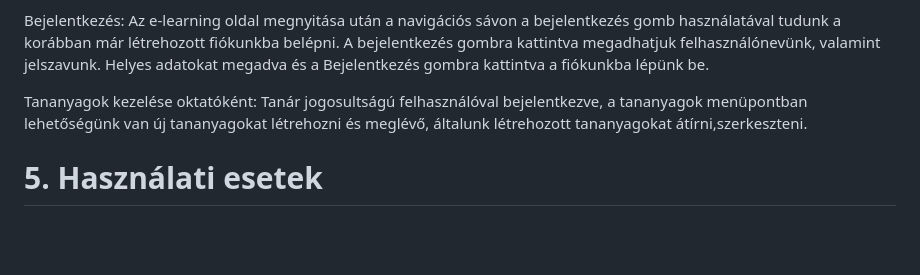
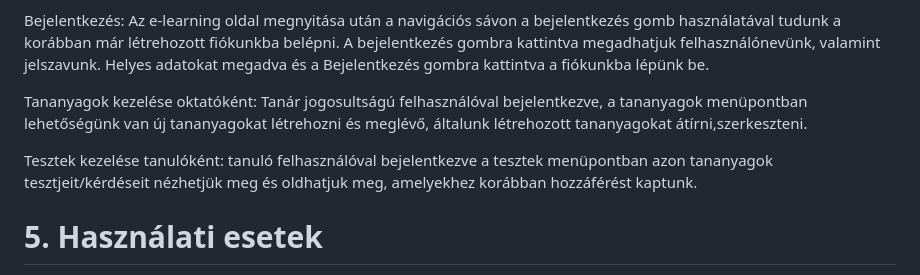
Before and after one commit to ivan-akos/e-learning-AFP2-23, a Markdown page: docs/Funkcionális_Specifikáció.md, the part around the change. Drawn GitHub-style; blank space fills up the shorter version.

```diff
--- a/docs/Funkcionális_Specifikáció.md
+++ b/docs/Funkcionális_Specifikáció.md
@@ -20,6 +20,8 @@ Regisztráció: Az e-learning felület megnyitása után a kezdőlapon találhat
 Bejelentkezés: Az e-learning oldal megnyitása után a navigációs sávon a bejelentkezés gomb használatával tudunk a korábban már létrehozott fiókunkba belépni. A bejelentkezés gombra kattintva megadhatjuk felhasználónevünk, valamint jelszavunk. Helyes adatokat megadva és a Bejelentkezés gombra kattintva a fiókunkba lépünk be.
 
 Tananyagok kezelése oktatóként: Tanár jogosultságú felhasználóval bejelentkezve, a tananyagok menüpontban lehetőségünk van új tananyagokat létrehozni és meglévő, általunk létrehozott tananyagokat átírni,szerkeszteni.
+
+Tesztek kezelése tanulóként: tanuló felhasználóval bejelentkezve a tesztek menüpontban azon tananyagok tesztjeit/kérdéseit nézhetjük meg és oldhatjuk meg, amelyekhez korábban hozzáférést kaptunk.
 
 
 # 5. Használati esetek
```
